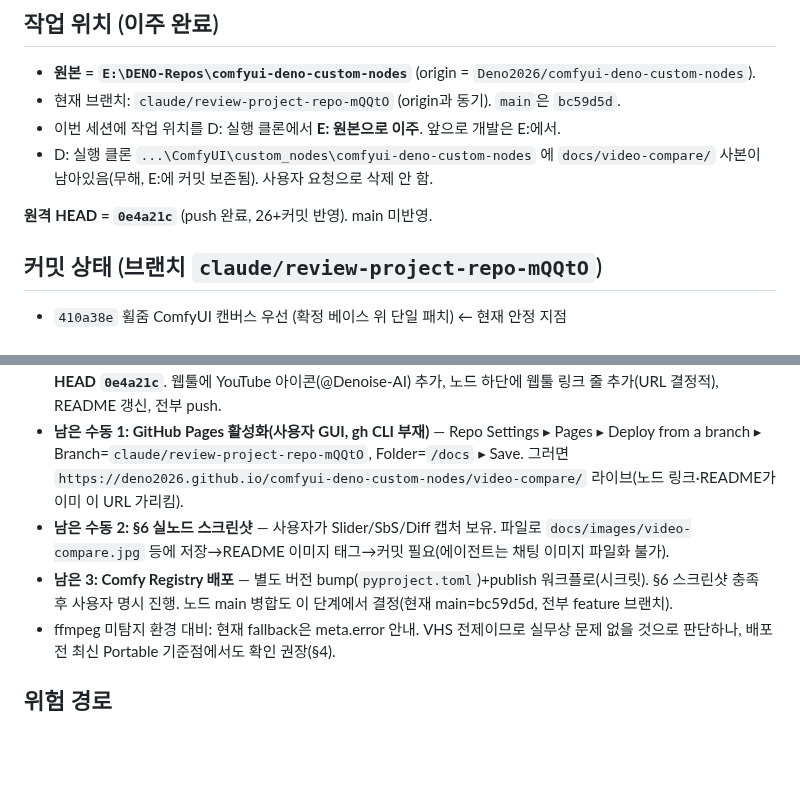
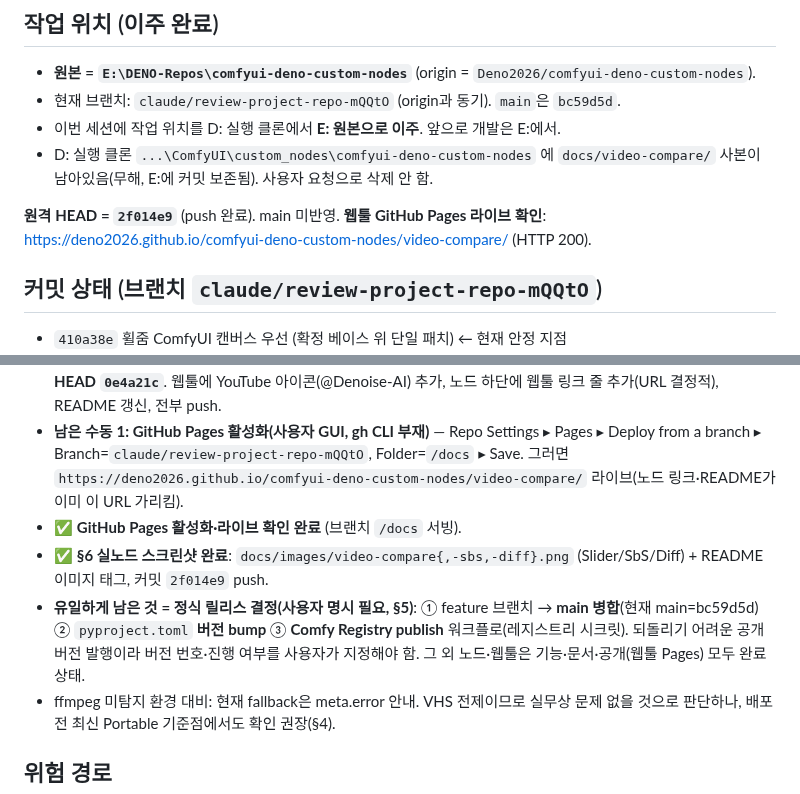
Before and after one commit to Deno2026/comfyui-deno-custom-nodes, a Markdown page: SESSION_HANDOFF.md, 2 parts joined by grey strips. Rendered like a GitHub page; blank space fills up the shorter version.

Commit message:
Update SESSION_HANDOFF: Pages live, §6 screenshots done; only formal release decision remains
Co-Authored-By: Claude Opus 4.7 (1M context) <noreply@anthropic.com>

```diff
--- a/SESSION_HANDOFF.md
+++ b/SESSION_HANDOFF.md
@@ -9,7 +9,7 @@
 - 이번 세션에 작업 위치를 D: 실행 클론에서 **E: 원본으로 이주**. 앞으로 개발은 E:에서.
 - D: 실행 클론 `...\ComfyUI\custom_nodes\comfyui-deno-custom-nodes` 에 `docs/video-compare/` 사본이 남아있음(무해, E:에 커밋 보존됨). 사용자 요청으로 삭제 안 함.
 
-**원격 HEAD = `0e4a21c`** (push 완료, 26+커밋 반영). main 미반영.
+**원격 HEAD = `2f014e9`** (push 완료). main 미반영. **웹툴 GitHub Pages 라이브 확인**: https://deno2026.github.io/comfyui-deno-custom-nodes/video-compare/ (HTTP 200).
 
 ## 커밋 상태 (브랜치 `claude/review-project-repo-mQQtO`)
 
@@ -53,8 +53,9 @@
 - **노드 현재 상태(HEAD)**: 2c2b7bc 베이스 위 누적 패치로 사용자 검증 완료 — mp4 프리뷰·4모드·Swap·hover오디오(VHS LazyAudioMap mux)·리사이즈 비례·휠→ComfyUI캔버스줌·가운데버튼→캔버스팬·정지 프레임정확 동기·좌우상단 A/B 정보·줌UI/i버튼 제거. **IMAGE 출력 `comparison`** 추가(라벨 표시 `Output Images SBS/Diff`): SbS=A|B결합, Diff=|A−B|, Slider/Toggle=B 패스스루. 메모리 50~60GB(이전 100GB 해소).
 - **배포 진행(사용자 "고고", 2026-05-16)**: feature 브랜치 `claude/review-project-repo-mQQtO` **원격 push 완료 → HEAD `0e4a21c`**. 웹툴에 YouTube 아이콘(@Denoise-AI) 추가, 노드 하단에 웹툴 링크 줄 추가(URL 결정적), README 갱신, 전부 push.
 - **남은 수동 1: GitHub Pages 활성화(사용자 GUI, gh CLI 부재)** — Repo Settings ▸ Pages ▸ Deploy from a branch ▸ Branch=`claude/review-project-repo-mQQtO`, Folder=`/docs` ▸ Save. 그러면 `https://deno2026.github.io/comfyui-deno-custom-nodes/video-compare/` 라이브(노드 링크·README가 이미 이 URL 가리킴).
-- **남은 수동 2: §6 실노드 스크린샷** — 사용자가 Slider/SbS/Diff 캡처 보유. 파일로 `docs/images/video-compare.jpg` 등에 저장→README 이미지 태그→커밋 필요(에이전트는 채팅 이미지 파일화 불가).
-- **남은 3: Comfy Registry 배포** — 별도 버전 bump(`pyproject.toml`)+publish 워크플로(시크릿). §6 스크린샷 충족 후 사용자 명시 진행. 노드 main 병합도 이 단계에서 결정(현재 main=bc59d5d, 전부 feature 브랜치).
+- ✅ **GitHub Pages 활성화·라이브 확인 완료** (브랜치 `/docs` 서빙).
+- ✅ **§6 실노드 스크린샷 완료**: `docs/images/video-compare{,-sbs,-diff}.png` (Slider/SbS/Diff) + README 이미지 태그, 커밋 `2f014e9` push.
+- **유일하게 남은 것 = 정식 릴리스 결정(사용자 명시 필요, §5)**: ① feature 브랜치 → **main 병합**(현재 main=bc59d5d) ② `pyproject.toml` **버전 bump** ③ **Comfy Registry publish** 워크플로(레지스트리 시크릿). 되돌리기 어려운 공개 버전 발행이라 버전 번호·진행 여부를 사용자가 지정해야 함. 그 외 노드·웹툴은 기능·문서·공개(웹툴 Pages) 모두 완료 상태.
 - ffmpeg 미탐지 환경 대비: 현재 fallback은 meta.error 안내. VHS 전제이므로 실무상 문제 없을 것으로 판단하나, 배포 전 최신 Portable 기준점에서도 확인 권장(§4).
 
 ## 위험 경로
```
